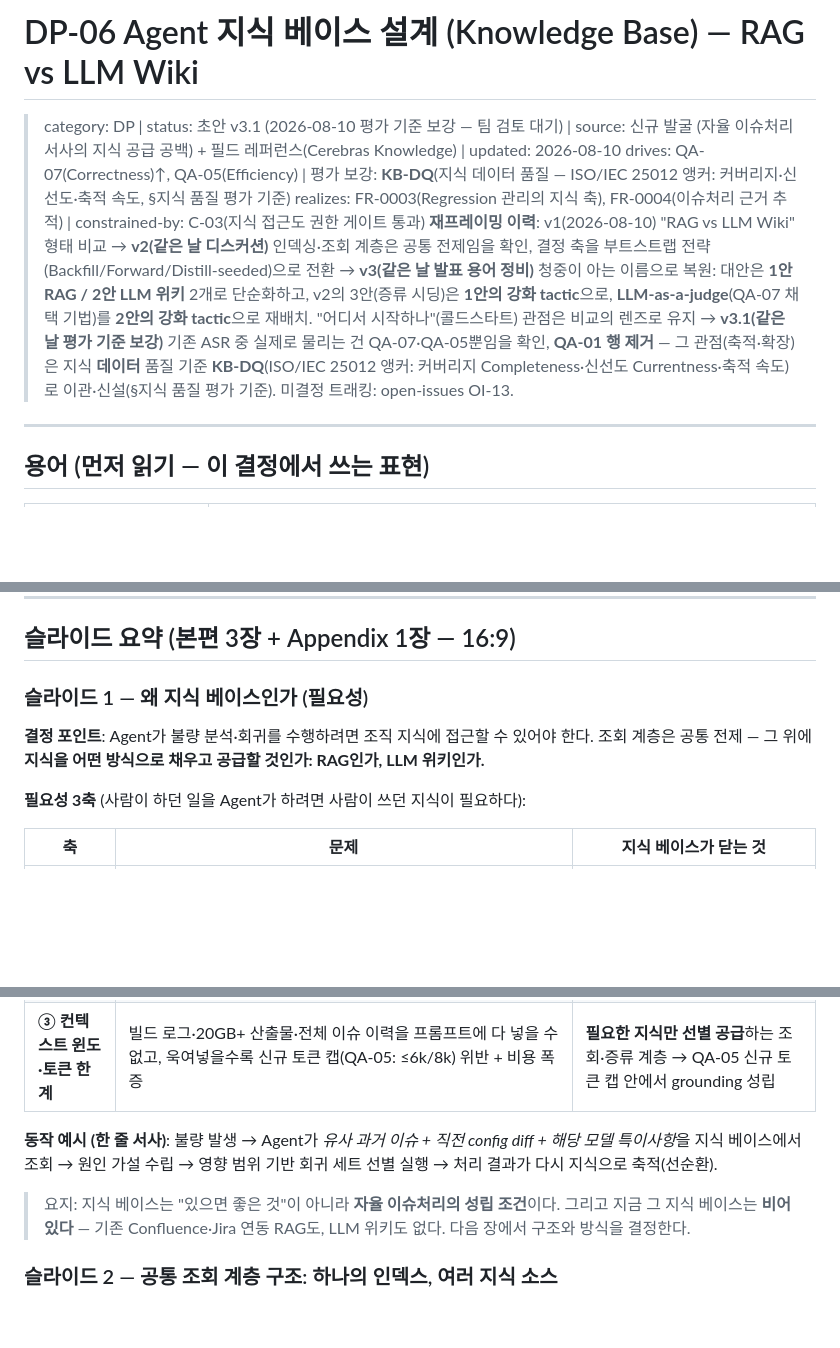
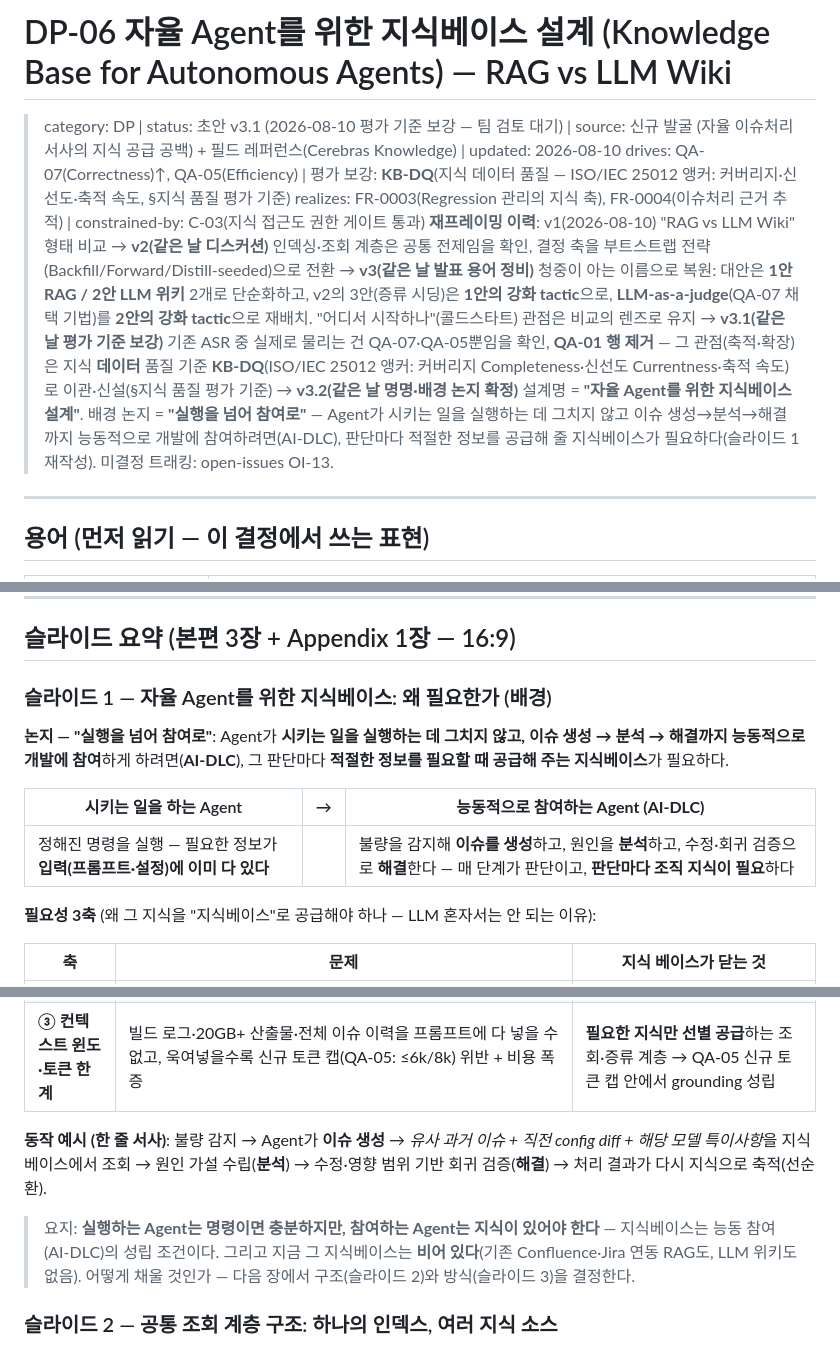
Before and after one commit to sj-meliora/archi-team-project, a Markdown page: context/dp/DP-06-knowledge-base.md, 3 parts joined by grey strips. Drawn GitHub-style; blank space fills up the shorter version.

Commit message:
docs(dp): DP-06 v3.2 설계명 확정 — 자율 Agent를 위한 지식베이스 설계
- 배경(슬라이드 1)을 '실행을 넘어 참여로' 논지로 재작성:
  이슈 생성→분석→해결까지 능동 참여(AI-DLC)에는 판단마다 지식 공급 필요
- 수동(명령이면 충분)↔능동(판단마다 조직 지식) 대비 표 추가
- 동작 예시에 이슈 생성·해결 단계 명시, INDEX·changelog 동기화

Co-Authored-By: Claude Fable 5 <noreply@anthropic.com>
Claude-Session: https://claude.ai/code/session_01FWDzKyoCWgLg4dVHWEF274

```diff
--- a/context/dp/DP-06-knowledge-base.md
+++ b/context/dp/DP-06-knowledge-base.md
@@ -1,9 +1,9 @@
-# DP-06 Agent 지식 베이스 설계 (Knowledge Base) — RAG vs LLM Wiki
+# DP-06 자율 Agent를 위한 지식베이스 설계 (Knowledge Base for Autonomous Agents) — RAG vs LLM Wiki
 
 > category: DP | status: 초안 v3.1 (2026-08-10 평가 기준 보강 — 팀 검토 대기) | source: 신규 발굴 (자율 이슈처리 서사의 지식 공급 공백) + 필드 레퍼런스(Cerebras Knowledge) | updated: 2026-08-10
 > drives: QA-07(Correctness)↑, QA-05(Efficiency) | 평가 보강: **KB-DQ**(지식 데이터 품질 — ISO/IEC 25012 앵커: 커버리지·신선도·축적 속도, §지식 품질 평가 기준)
 > realizes: FR-0003(Regression 관리의 지식 축), FR-0004(이슈처리 근거 추적) | constrained-by: C-03(지식 접근도 권한 게이트 통과)
-> **재프레이밍 이력**: v1(2026-08-10) "RAG vs LLM Wiki" 형태 비교 → **v2(같은 날 디스커션)** 인덱싱·조회 계층은 공통 전제임을 확인, 결정 축을 부트스트랩 전략(Backfill/Forward/Distill-seeded)으로 전환 → **v3(같은 날 발표 용어 정비)** 청중이 아는 이름으로 복원: 대안은 **1안 RAG / 2안 LLM 위키** 2개로 단순화하고, v2의 3안(증류 시딩)은 **1안의 강화 tactic**으로, **LLM-as-a-judge**(QA-07 채택 기법)를 **2안의 강화 tactic**으로 재배치. "어디서 시작하나"(콜드스타트) 관점은 비교의 렌즈로 유지 → **v3.1(같은 날 평가 기준 보강)** 기존 ASR 중 실제로 물리는 건 QA-07·QA-05뿐임을 확인, **QA-01 행 제거** — 그 관점(축적·확장)은 지식 **데이터** 품질 기준 **KB-DQ**(ISO/IEC 25012 앵커: 커버리지 Completeness·신선도 Currentness·축적 속도)로 이관·신설(§지식 품질 평가 기준). 미결정 트래킹: open-issues OI-13.
+> **재프레이밍 이력**: v1(2026-08-10) "RAG vs LLM Wiki" 형태 비교 → **v2(같은 날 디스커션)** 인덱싱·조회 계층은 공통 전제임을 확인, 결정 축을 부트스트랩 전략(Backfill/Forward/Distill-seeded)으로 전환 → **v3(같은 날 발표 용어 정비)** 청중이 아는 이름으로 복원: 대안은 **1안 RAG / 2안 LLM 위키** 2개로 단순화하고, v2의 3안(증류 시딩)은 **1안의 강화 tactic**으로, **LLM-as-a-judge**(QA-07 채택 기법)를 **2안의 강화 tactic**으로 재배치. "어디서 시작하나"(콜드스타트) 관점은 비교의 렌즈로 유지 → **v3.1(같은 날 평가 기준 보강)** 기존 ASR 중 실제로 물리는 건 QA-07·QA-05뿐임을 확인, **QA-01 행 제거** — 그 관점(축적·확장)은 지식 **데이터** 품질 기준 **KB-DQ**(ISO/IEC 25012 앵커: 커버리지 Completeness·신선도 Currentness·축적 속도)로 이관·신설(§지식 품질 평가 기준) → **v3.2(같은 날 명명·배경 논지 확정)** 설계명 = **"자율 Agent를 위한 지식베이스 설계"**. 배경 논지 = **"실행을 넘어 참여로"** — Agent가 시키는 일을 실행하는 데 그치지 않고 이슈 생성→분석→해결까지 능동적으로 개발에 참여하려면(AI-DLC), 판단마다 적절한 정보를 공급해 줄 지식베이스가 필요하다(슬라이드 1 재작성). 미결정 트래킹: open-issues OI-13.
 
 ---
 
@@ -58,11 +58,15 @@
 
 ## 슬라이드 요약 (본편 3장 + Appendix 1장 — 16:9)
 
-### 슬라이드 1 — 왜 지식 베이스인가 (필요성)
+### 슬라이드 1 — 자율 Agent를 위한 지식베이스: 왜 필요한가 (배경)
 
-**결정 포인트**: Agent가 불량 분석·회귀를 수행하려면 조직 지식에 접근할 수 있어야 한다. 조회 계층은 공통 전제 — 그 위에 **지식을 어떤 방식으로 채우고 공급할 것인가: RAG인가, LLM 위키인가.**
+**논지 — "실행을 넘어 참여로"**: Agent가 **시키는 일을 실행하는 데 그치지 않고, 이슈 생성 → 분석 → 해결까지 능동적으로 개발에 참여**하게 하려면(**AI-DLC**), 그 판단마다 **적절한 정보를 필요할 때 공급해 주는 지식베이스**가 필요하다.
 
-**필요성 3축** (사람이 하던 일을 Agent가 하려면 사람이 쓰던 지식이 필요하다):
+| 시키는 일을 하는 Agent | → | **능동적으로 참여하는 Agent (AI-DLC)** |
+|---|:---:|---|
+| 정해진 명령을 실행 — 필요한 정보가 **입력(프롬프트·설정)에 이미 다 있다** | | 불량을 감지해 **이슈를 생성**하고, 원인을 **분석**하고, 수정·회귀 검증으로 **해결**한다 — 매 단계가 판단이고, **판단마다 조직 지식이 필요**하다 |
+
+**필요성 3축** (왜 그 지식을 "지식베이스"로 공급해야 하나 — LLM 혼자서는 안 되는 이유):
 
 | 축 | 문제 | 지식 베이스가 닫는 것 |
 |---|---|---|
@@ -70,9 +74,9 @@
 | **② LLM 파라미터 지식의 한계** | 사내 SDK 파이프라인·NPU 툴체인·모델 조합은 **학습 데이터에 없다**(비공개+컷오프) → grounding 없이는 hallucination이 기본값. "일관되게 틀린" 분석은 rework 폭증(QA-07이 경고하는 바로 그 경로) | 판단을 **실제 근거(이슈 이력·로그·config diff)에 grounding** → QA-07 golden 정답률의 전제 |
 | **③ 컨텍스트 윈도·토큰 한계** | 빌드 로그·20GB+ 산출물·전체 이슈 이력을 프롬프트에 다 넣을 수 없고, 욱여넣을수록 신규 토큰 캡(QA-05: ≤6k/8k) 위반 + 비용 폭증 | **필요한 지식만 선별 공급**하는 조회·증류 계층 → QA-05 신규 토큰 캡 안에서 grounding 성립 |
 
-**동작 예시 (한 줄 서사)**: 불량 발생 → Agent가 *유사 과거 이슈 + 직전 config diff + 해당 모델 특이사항*을 지식 베이스에서 조회 → 원인 가설 수립 → 영향 범위 기반 회귀 세트 선별 실행 → 처리 결과가 다시 지식으로 축적(선순환).
+**동작 예시 (한 줄 서사)**: 불량 감지 → Agent가 **이슈 생성** → *유사 과거 이슈 + 직전 config diff + 해당 모델 특이사항*을 지식베이스에서 조회 → 원인 가설 수립(**분석**) → 수정·영향 범위 기반 회귀 검증(**해결**) → 처리 결과가 다시 지식으로 축적(선순환).
 
-> 요지: 지식 베이스는 "있으면 좋은 것"이 아니라 **자율 이슈처리의 성립 조건**이다. 그리고 지금 그 지식 베이스는 **비어 있다** — 기존 Confluence·Jira 연동 RAG도, LLM 위키도 없다. 다음 장에서 구조와 방식을 결정한다.
+> 요지: **실행하는 Agent는 명령이면 충분하지만, 참여하는 Agent는 지식이 있어야 한다** — 지식베이스는 능동 참여(AI-DLC)의 성립 조건이다. 그리고 지금 그 지식베이스는 **비어 있다**(기존 Confluence·Jira 연동 RAG도, LLM 위키도 없음). 어떻게 채울 것인가 — 다음 장에서 구조(슬라이드 2)와 방식(슬라이드 3)을 결정한다.
 
 ### 슬라이드 2 — 공통 조회 계층 구조: 하나의 인덱스, 여러 지식 소스
 
```
Also changed, not shown: context/INDEX.md (+1 -1 lines), context/changelog.md (+5 -0 lines).
